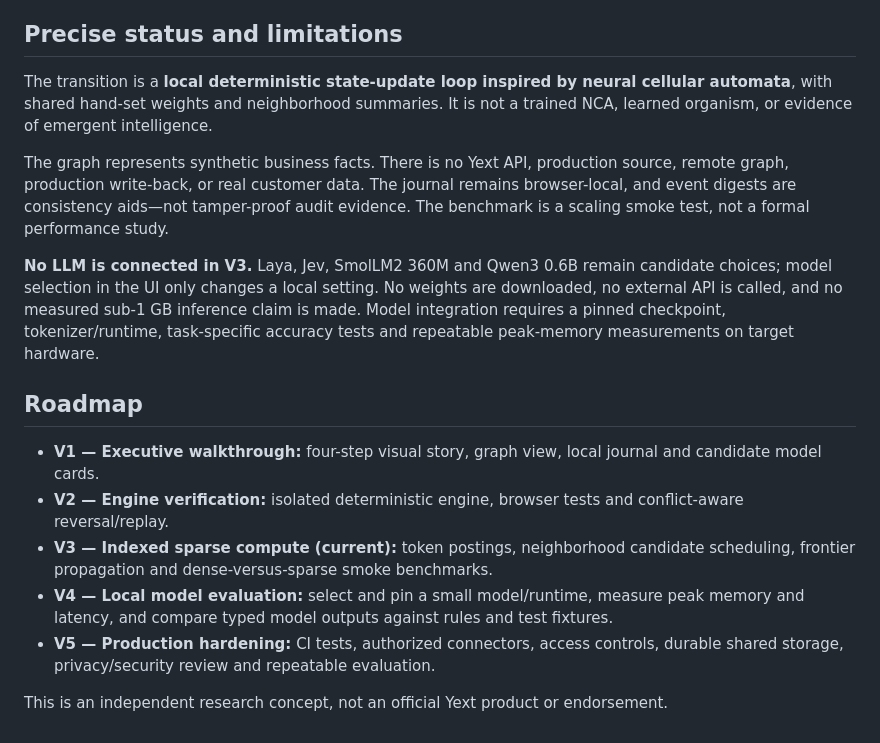
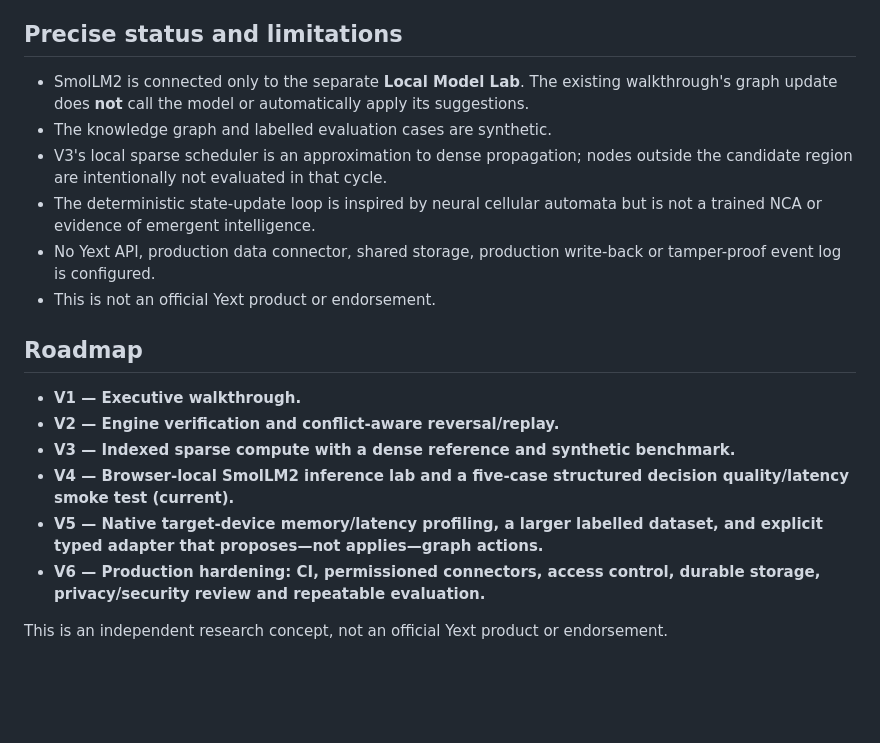
Before and after one commit to sohan-a11y/yextdemo, a Markdown page: README.md, the part around one of its changes. GitHub-like rendering; blank space fills up the shorter version.

Commit message:
Document V4 local model inference and evaluation protocol

```diff
--- a/README.md
+++ b/README.md
@@ -34,18 +41,20 @@ Steady-state candidate selection is proportional to the relevant posting lists a
 
 ## Precise status and limitations
 
-The transition is a **local deterministic state-update loop inspired by neural cellular automata**, with shared hand-set weights and neighborhood summaries. It is not a trained NCA, learned organism, or evidence of emergent intelligence.
-
-The graph represents synthetic business facts. There is no Yext API, production source, remote graph, production write-back, or real customer data. The journal remains browser-local, and event digests are consistency aids—not tamper-proof audit evidence. The benchmark is a scaling smoke test, not a formal performance study.
-
-**No LLM is connected in V3.** Laya, Jev, SmolLM2 360M and Qwen3 0.6B remain candidate choices; model selection in the UI only changes a local setting. No weights are downloaded, no external API is called, and no measured sub-1 GB inference claim is made. Model integration requires a pinned checkpoint, tokenizer/runtime, task-specific accuracy tests and repeatable peak-memory measurements on target hardware.
+- SmolLM2 is connected only to the separate **Local Model Lab**. The existing walkthrough's graph update does **not** call the model or automatically apply its suggestions.
+- The knowledge graph and labelled evaluation cases are synthetic.
+- V3's local sparse scheduler is an approximation to dense propagation; nodes outside the candidate region are intentionally not evaluated in that cycle.
+- The deterministic state-update loop is inspired by neural cellular automata but is not a trained NCA or evidence of emergent intelligence.
+- No Yext API, production data connector, shared storage, production write-back or tamper-proof event log is configured.
+- This is not an official Yext product or endorsement.
 
 ## Roadmap
 
-- **V1 — Executive walkthrough:** four-step visual story, graph view, local journal and candidate model cards.
-- **V2 — Engine verification:** isolated deterministic engine, browser tests and conflict-aware reversal/replay.
-- **V3 — Indexed sparse compute (current):** token postings, neighborhood candidate scheduling, frontier propagation and dense-versus-sparse smoke benchmarks.
-- **V4 — Local model evaluation:** select and pin a small model/runtime, measure peak memory and latency, and compare typed model outputs against rules and test fixtures.
-- **V5 — Production hardening:** CI tests, authorized connectors, access controls, durable shared storage, privacy/security review and repeatable evaluation.
+- **V1 — Executive walkthrough.**
+- **V2 — Engine verification and conflict-aware reversal/replay.**
+- **V3 — Indexed sparse compute with a dense reference and synthetic benchmark.**
+- **V4 — Browser-local SmolLM2 inference lab and a five-case structured decision quality/latency smoke test (current).**
+- **V5 — Native target-device memory/latency profiling, a larger labelled dataset, and explicit typed adapter that proposes—not applies—graph actions.**
+- **V6 — Production hardening: CI, permissioned connectors, access control, durable storage, privacy/security review and repeatable evaluation.**
 
 This is an independent research concept, not an official Yext product or endorsement.
```
Also changed, not shown: other parts of README.md (+25 -18 lines).
